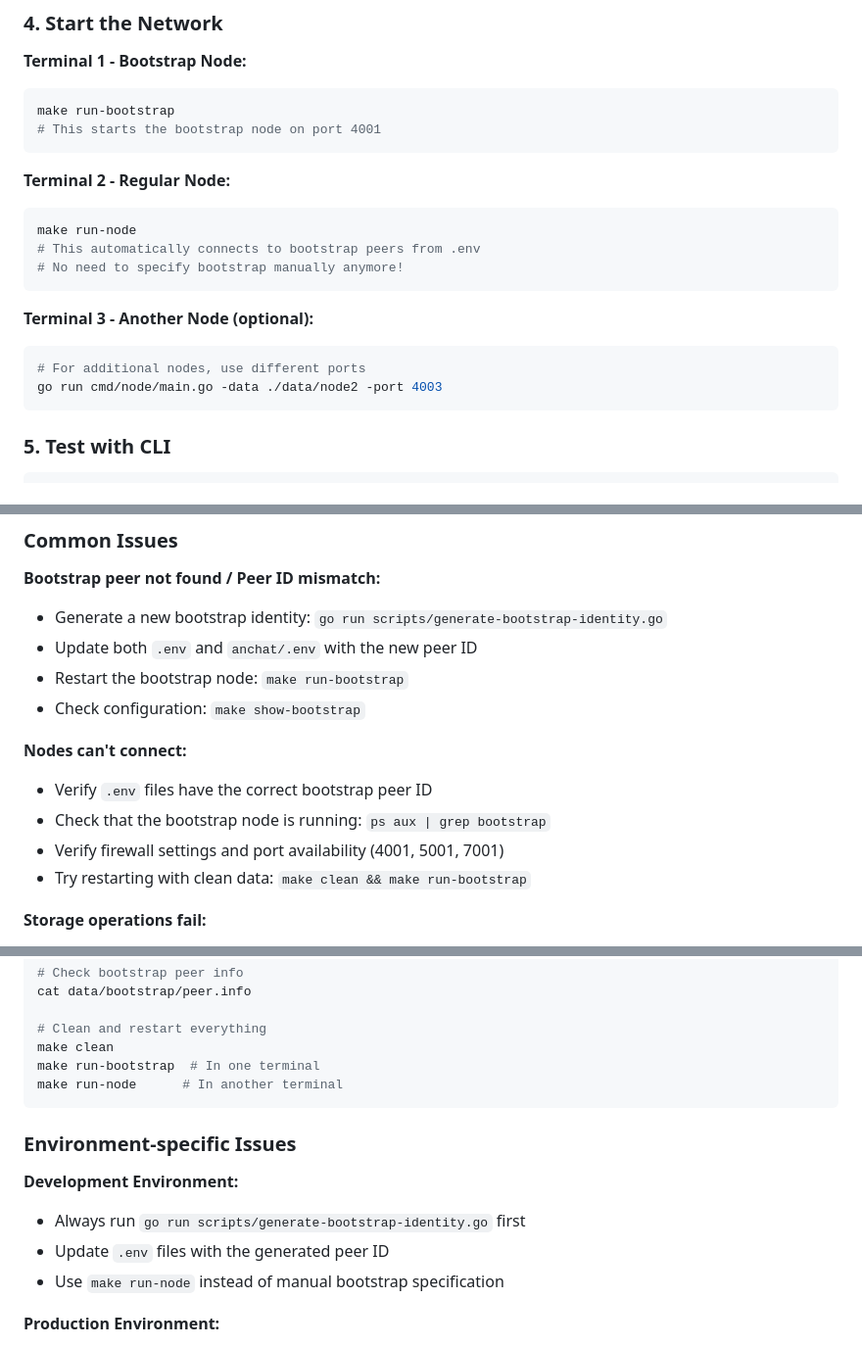
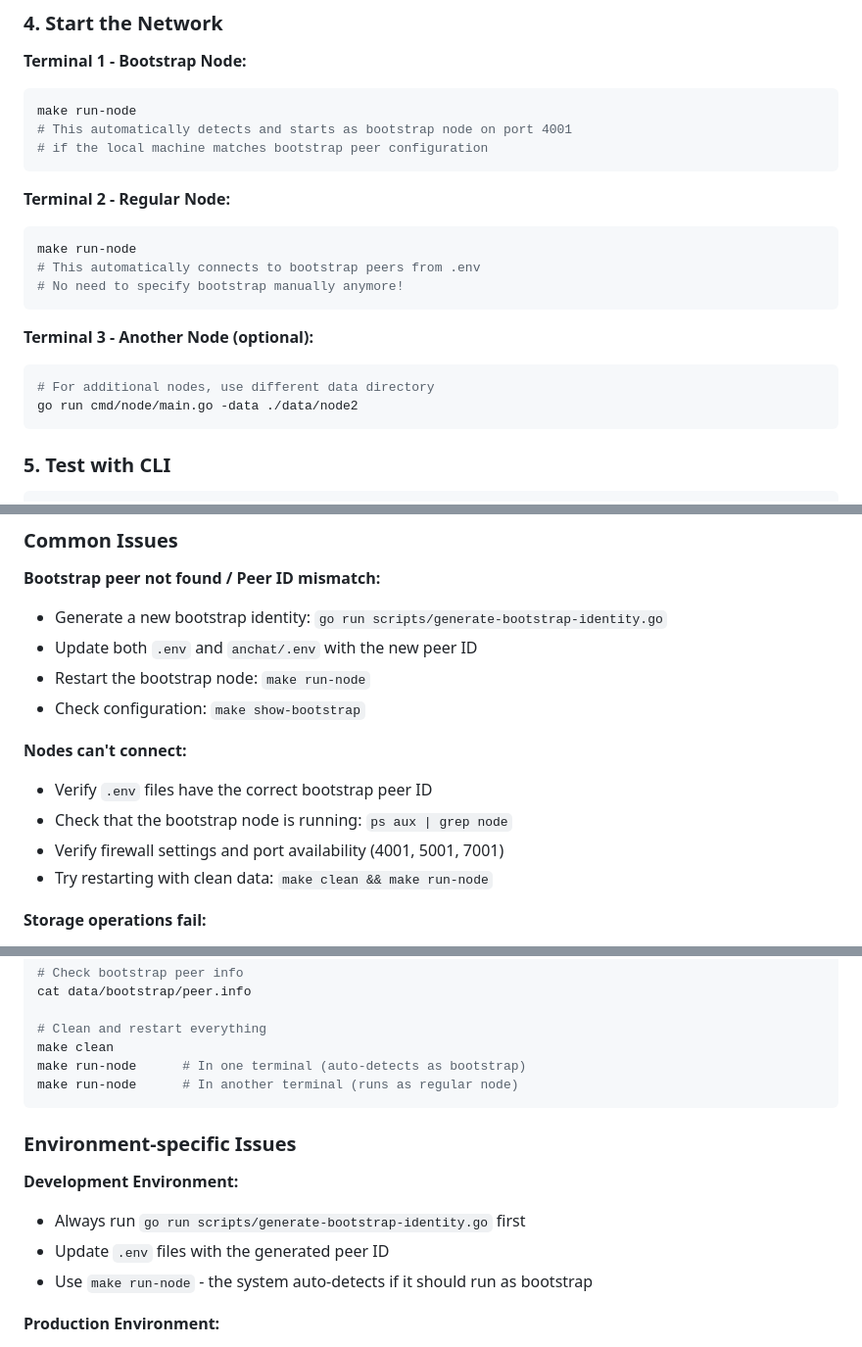
Before and after one commit to DeBrosOfficial/network, a Markdown page: README.md, 3 parts joined by grey strips. Shown at 98% size. Rendered like a GitHub page.

Commit message:
Update documentation to reflect changes in node startup commands; unify bootstrap and regular node commands to use `make run-node` for improved clarity and ease of use.

````diff
--- a/README.md
+++ b/README.md
@@ -216,8 +216,9 @@ make build && make build-anchat
 **Terminal 1 - Bootstrap Node:**
 
 ```bash
-make run-bootstrap
-# This starts the bootstrap node on port 4001
+make run-node
+# This automatically detects and starts as bootstrap node on port 4001
+# if the local machine matches bootstrap peer configuration
 ```
 
 **Terminal 2 - Regular Node:**
@@ -231,8 +232,8 @@ make run-node
 **Terminal 3 - Another Node (optional):**
 
 ```bash
-# For additional nodes, use different ports
-go run cmd/node/main.go -data ./data/node2 -port 4003
+# For additional nodes, use different data directory
+go run cmd/node/main.go -data ./data/node2
 ```
 
 ### 5. Test with CLI
@@ -860,15 +858,15 @@ The Anchat application also includes hardcoded fallback bootstrap peers in `anch
 
 - Generate a new bootstrap identity: `go run scripts/generate-bootstrap-identity.go`
 - Update both `.env` and `anchat/.env` with the new peer ID
-- Restart the bootstrap node: `make run-bootstrap`
+- Restart the bootstrap node: `make run-node`
 - Check configuration: `make show-bootstrap`
 
 **Nodes can't connect:**
 
 - Verify `.env` files have the correct bootstrap peer ID
-- Check that the bootstrap node is running: `ps aux | grep bootstrap`
+- Check that the bootstrap node is running: `ps aux | grep node`
 - Verify firewall settings and port availability (4001, 5001, 7001)
-- Try restarting with clean data: `make clean && make run-bootstrap`
+- Try restarting with clean data: `make clean && make run-node`
 
 **Storage operations fail:**
 
@@ -903,8 +901,8 @@ cat data/bootstrap/peer.info
 
 # Clean and restart everything
 make clean
-make run-bootstrap  # In one terminal
-make run-node      # In another terminal
+make run-node      # In one terminal (auto-detects as bootstrap)
+make run-node      # In another terminal (runs as regular node)
 ```
 
 ### Environment-specific Issues
@@ -913,7 +911,7 @@ make run-node      # In another terminal
 
 - Always run `go run scripts/generate-bootstrap-identity.go` first
 - Update `.env` files with the generated peer ID
-- Use `make run-node` instead of manual bootstrap specification
+- Use `make run-node` - the system auto-detects if it should run as bootstrap
 
 **Production Environment:**
 
````
Also changed, not shown: other parts of README.md (+5 -8 lines), AI_CONTEXT.md (+1 -1 lines), WHITEPAPER.md (+2 -2 lines).
